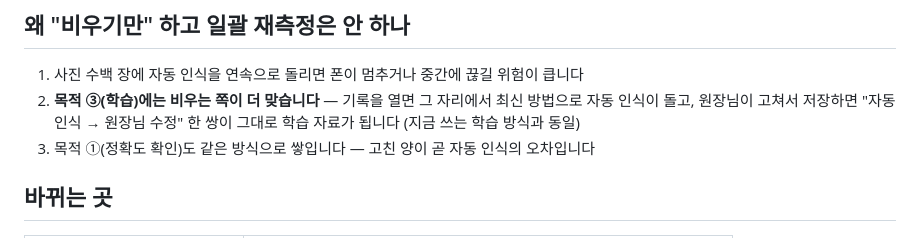
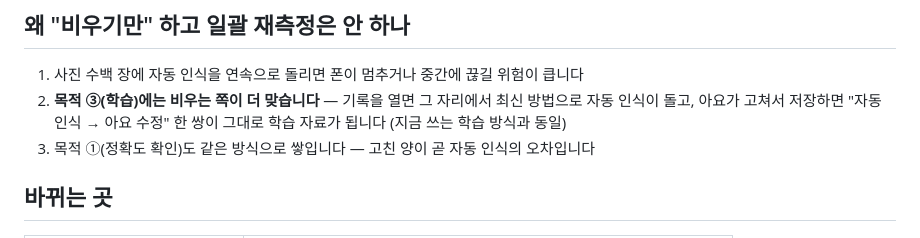
Before and after one commit to ayoajeyo/posture-check, a Markdown page: docs/PLANS/2026-10-16-측정기록-초기화-사진유지.md, the part around the change. Rendered like a GitHub page.

```diff
--- a/docs/PLANS/2026-10-16-측정기록-초기화-사진유지.md
+++ b/docs/PLANS/2026-10-16-측정기록-초기화-사진유지.md
@@ -33,7 +33,7 @@
 
 ## 왜 "비우기만" 하고 일괄 재측정은 안 하나
 1. 사진 수백 장에 자동 인식을 연속으로 돌리면 폰이 멈추거나 중간에 끊길 위험이 큽니다
-2. **목적 ③(학습)에는 비우는 쪽이 더 맞습니다** — 기록을 열면 그 자리에서 최신 방법으로 자동 인식이 돌고, 원장님이 고쳐서 저장하면 "자동 인식 → 원장님 수정" 한 쌍이 그대로 학습 자료가 됩니다 (지금 쓰는 학습 방식과 동일)
+2. **목적 ③(학습)에는 비우는 쪽이 더 맞습니다** — 기록을 열면 그 자리에서 최신 방법으로 자동 인식이 돌고, 아요가 고쳐서 저장하면 "자동 인식 → 아요 수정" 한 쌍이 그대로 학습 자료가 됩니다 (지금 쓰는 학습 방식과 동일)
 3. 목적 ①(정확도 확인)도 같은 방식으로 쌓입니다 — 고친 양이 곧 자동 인식의 오차입니다
 
 ## 바뀌는 곳
```
Also changed, not shown: docs/PLANS/2026-10-16-목-굴곡-보조선-측정.md (+1 -1 lines).
